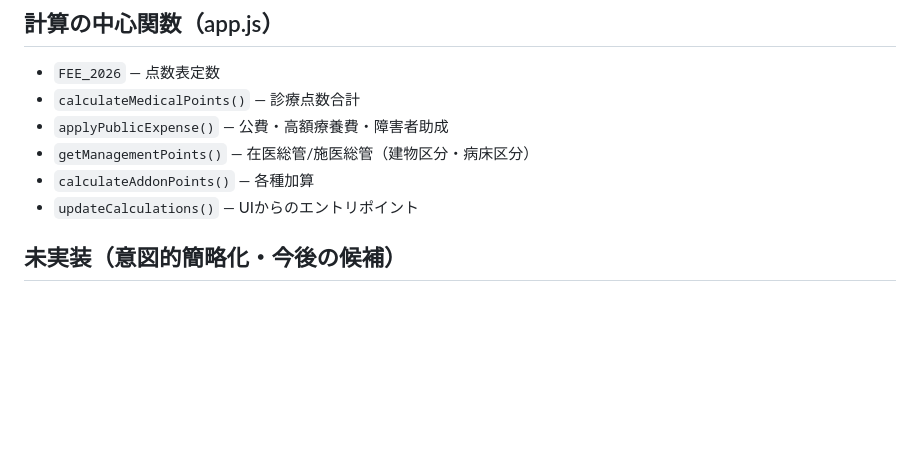
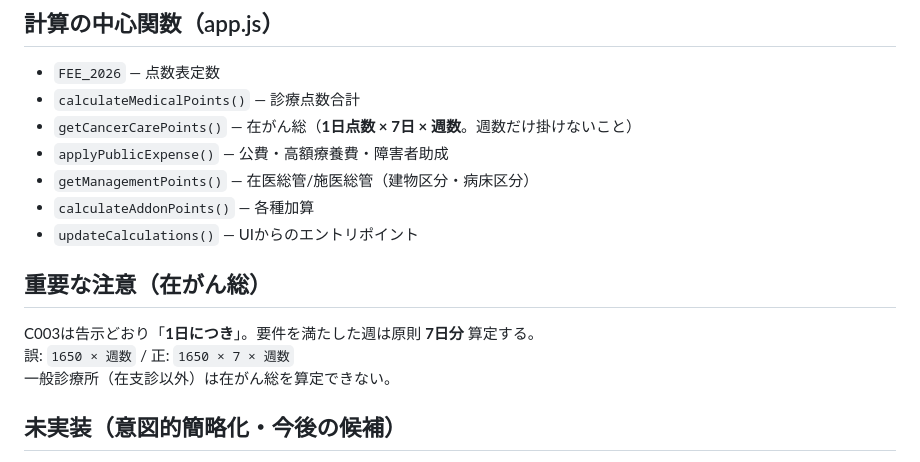
Before and after one commit to rushwistuq-droid/zaitaku-iryo-hiyo, a Markdown page: CLAUDE.md, the part around the change. GitHub-like rendering; blank space fills up the shorter version.

Commit message:
在がん総の日単位算定を引き継ぎ・販売ドキュメントに明記
Co-authored-by: rushwistuq-droid <rushwistuq-droid@users.noreply.github.com>

```diff
--- a/CLAUDE.md
+++ b/CLAUDE.md
@@ -55,10 +55,17 @@ python3 -m http.server 8080
 
 - `FEE_2026` — 点数表定数
 - `calculateMedicalPoints()` — 診療点数合計
+- `getCancerCarePoints()` — 在がん総（**1日点数 × 7日 × 週数**。週数だけ掛けないこと）
 - `applyPublicExpense()` — 公費・高額療養費・障害者助成
 - `getManagementPoints()` — 在医総管/施医総管（建物区分・病床区分）
 - `calculateAddonPoints()` — 各種加算
 - `updateCalculations()` — UIからのエントリポイント
+
+## 重要な注意（在がん総）
+
+C003は告示どおり「**1日につき**」。要件を満たした週は原則 **7日分** 算定する。
+誤: `1650 × 週数` / 正: `1650 × 7 × 週数`
+一般診療所（在支診以外）は在がん総を算定できない。
 
 ## 未実装（意図的簡略化・今後の候補）
 
```
Also changed, not shown: docs/NOTE_SALES_GUIDE.md (+1 -0 lines).
